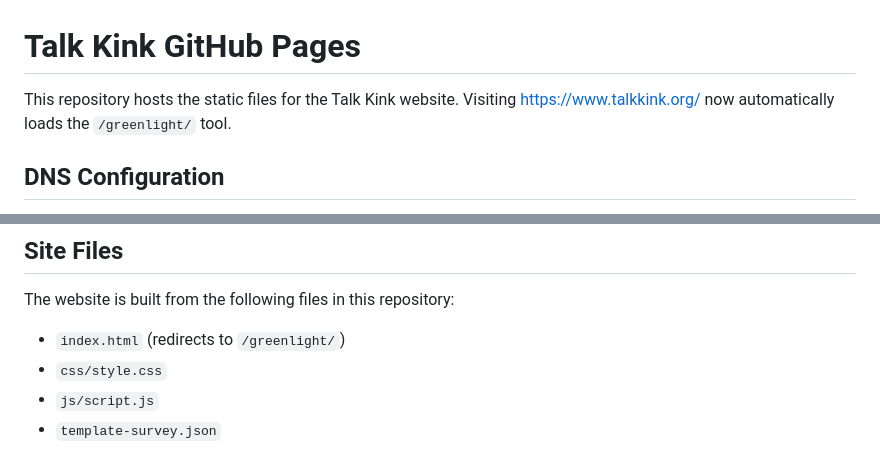
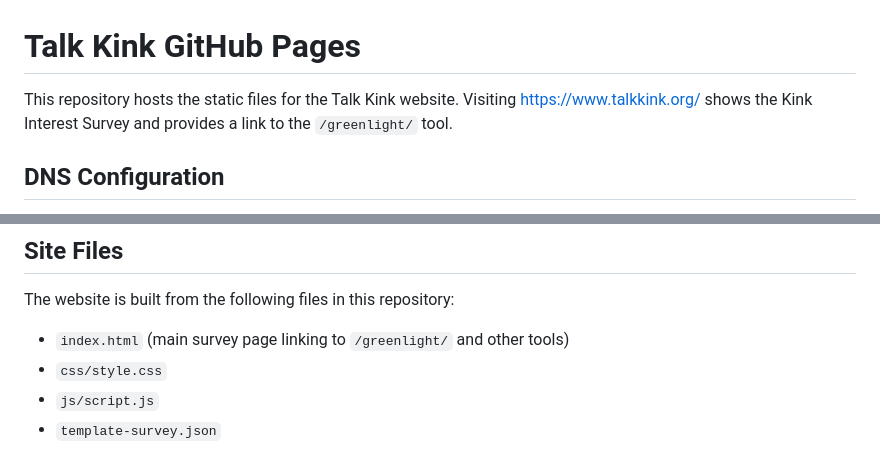
Before and after one commit to DuckiesLove/DuckiesLove, a Markdown page: README.md, 2 parts joined by grey strips. Rendered like a GitHub page.

Commit message:
Update README to reflect new homepage

```diff
--- a/README.md
+++ b/README.md
@@ -1,8 +1,8 @@
 # Talk Kink GitHub Pages
 
 This repository hosts the static files for the Talk Kink website.
-Visiting https://www.talkkink.org/ now automatically loads the
-`/greenlight/` tool.
+Visiting https://www.talkkink.org/ shows the Kink Interest Survey and
+provides a link to the `/greenlight/` tool.
 
 ## DNS Configuration
 
@@ -33,7 +33,7 @@ After the DNS records resolve, go to the repository’s **Settings** → **Pages
 
 The website is built from the following files in this repository:
 
-- `index.html` (redirects to `/greenlight/`)
+- `index.html` (main survey page linking to `/greenlight/` and other tools)
 - `css/style.css`
 - `js/script.js`
 - `template-survey.json`
```
